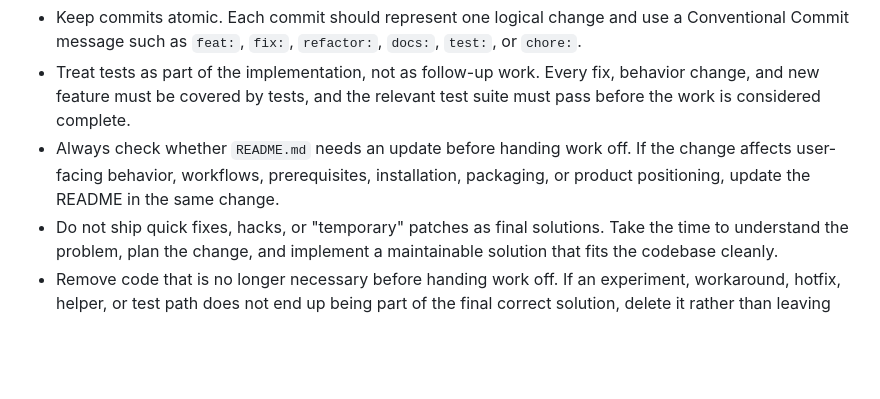
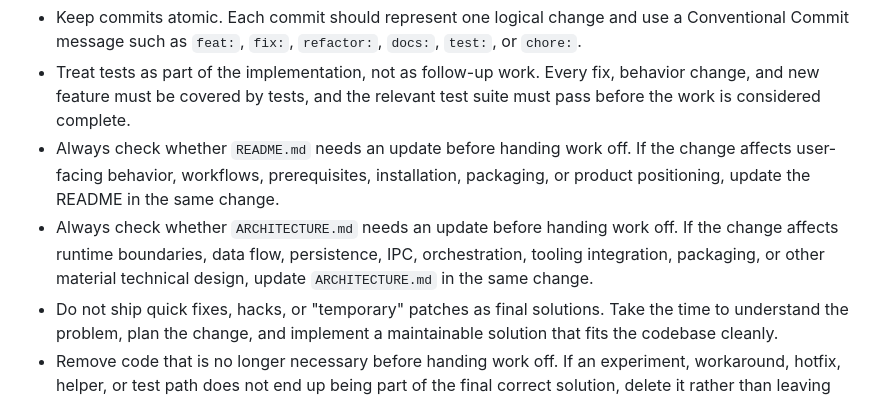
Before and after one commit to davidkaya/aryx, a Markdown page: AGENTS.md, the part around the change. Drawn GitHub-style; blank space fills up the shorter version.

```diff
--- a/AGENTS.md
+++ b/AGENTS.md
@@ -41,6 +41,7 @@ These instructions apply to any automated or semi-automated agent working in thi
 - Keep commits atomic. Each commit should represent one logical change and use a Conventional Commit message such as `feat:`, `fix:`, `refactor:`, `docs:`, `test:`, or `chore:`.
 - Treat tests as part of the implementation, not as follow-up work. Every fix, behavior change, and new feature must be covered by tests, and the relevant test suite must pass before the work is considered complete.
 - Always check whether `README.md` needs an update before handing work off. If the change affects user-facing behavior, workflows, prerequisites, installation, packaging, or product positioning, update the README in the same change.
+- Always check whether `ARCHITECTURE.md` needs an update before handing work off. If the change affects runtime boundaries, data flow, persistence, IPC, orchestration, tooling integration, packaging, or other material technical design, update `ARCHITECTURE.md` in the same change.
 - Do not ship quick fixes, hacks, or "temporary" patches as final solutions. Take the time to understand the problem, plan the change, and implement a maintainable solution that fits the codebase cleanly.
 - Remove code that is no longer necessary before handing work off. If an experiment, workaround, hotfix, helper, or test path does not end up being part of the final correct solution, delete it rather than leaving dead or misleading code behind.
 - Apply the same quality bar to feature work. Think through scope, edge cases, integration points, and long-term maintainability before implementing.
```
Also changed, not shown: ARCHITECTURE.md (added, +287 -0 lines).
